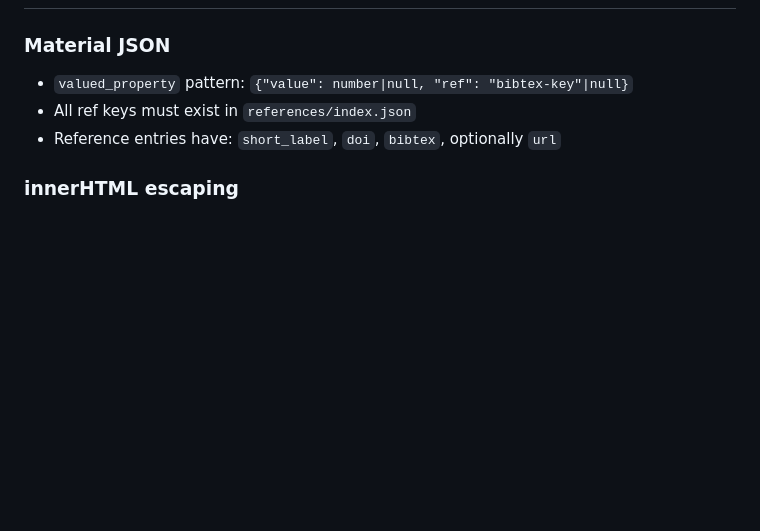
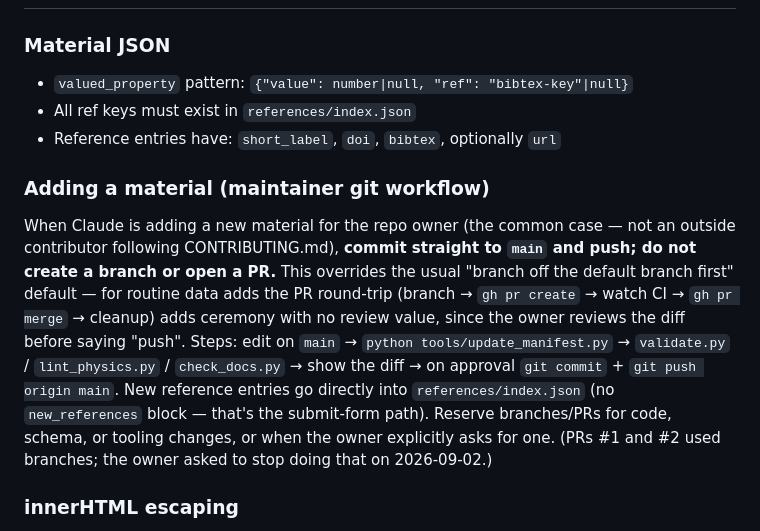
Before and after one commit to scroberts/Engineering-Materials-Database, a Markdown page: CLAUDE.md, the part around the change. GitHub-like rendering; blank space fills up the shorter version.

Commit message:
Document maintainer workflow: material adds commit straight to main
Adds a "Key Conventions" subsection recording that when Claude adds a
material for the repo owner, it commits directly to main rather than
opening a PR (PRs #1/#2 used branches; owner asked to stop). Branches/
PRs stay reserved for code, schema, or tooling changes.

Co-Authored-By: Claude Sonnet 5 <noreply@anthropic.com>
Claude-Session: https://claude.ai/code/session_0196wufhr7LvKMeDwyT2kh5K

```diff
--- a/CLAUDE.md
+++ b/CLAUDE.md
@@ -188,6 +188,9 @@ All values stored in canonical units in JSON. Convert only at display time.
 - All ref keys must exist in `references/index.json`
 - Reference entries have: `short_label`, `doi`, `bibtex`, optionally `url`
 
+### Adding a material (maintainer git workflow)
+When Claude is adding a new material for the repo owner (the common case — not an outside contributor following CONTRIBUTING.md), **commit straight to `main` and push; do not create a branch or open a PR.** This overrides the usual "branch off the default branch first" default — for routine data adds the PR round-trip (branch → `gh pr create` → watch CI → `gh pr merge` → cleanup) adds ceremony with no review value, since the owner reviews the diff before saying "push". Steps: edit on `main` → `python tools/update_manifest.py` → `validate.py` / `lint_physics.py` / `check_docs.py` → show the diff → on approval `git commit` + `git push origin main`. New reference entries go directly into `references/index.json` (no `new_references` block — that's the submit-form path). Reserve branches/PRs for code, schema, or tooling changes, or when the owner explicitly asks for one. (PRs #1 and #2 used branches; the owner asked to stop doing that on 2026-09-02.)
+
 ### innerHTML escaping
 Every page that interpolates material-derived strings (`name`, `category`, etc.) or URL-derived values (query params) into `innerHTML` must run them through a local `escHtml()` helper first (duplicated per-file: `browse.js`, `detail.js`, `compare.js`, `select.js`). Only `name` is schema-unconstrained free text (`slug`, `category`, `usage_frequency` are pattern/enum-constrained) — but escape all of them for consistency and to survive future schema changes.
 
```
